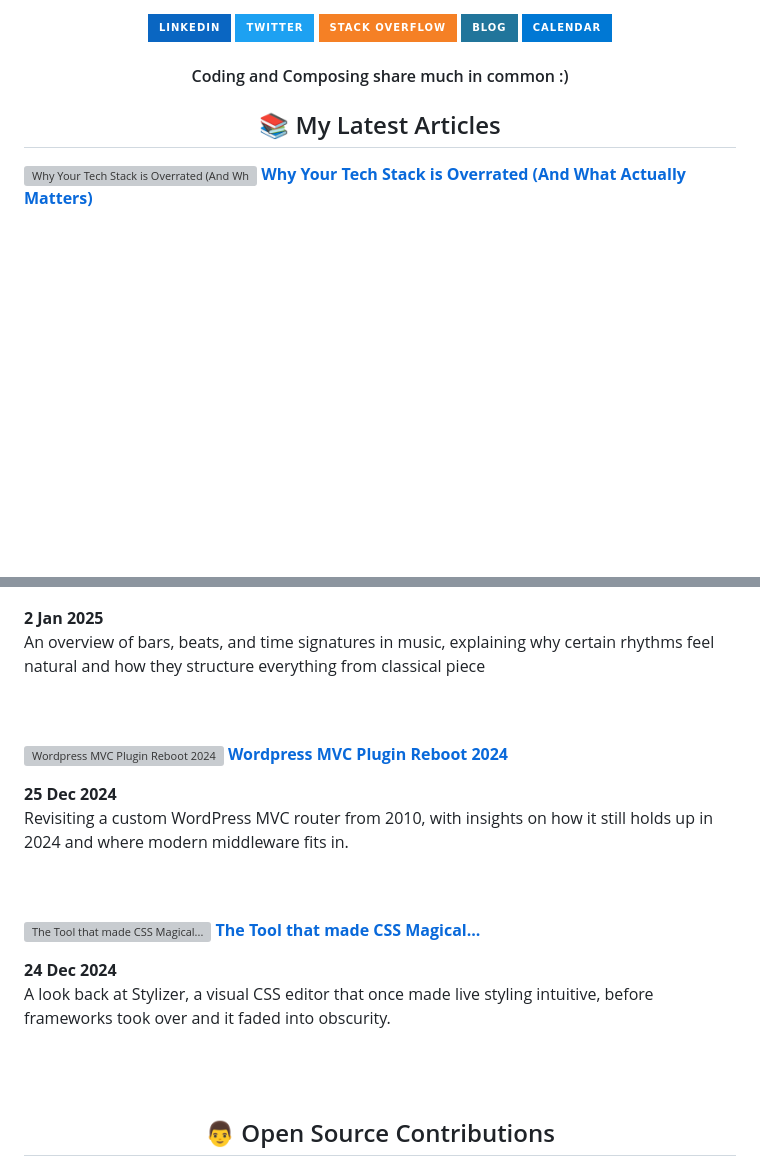
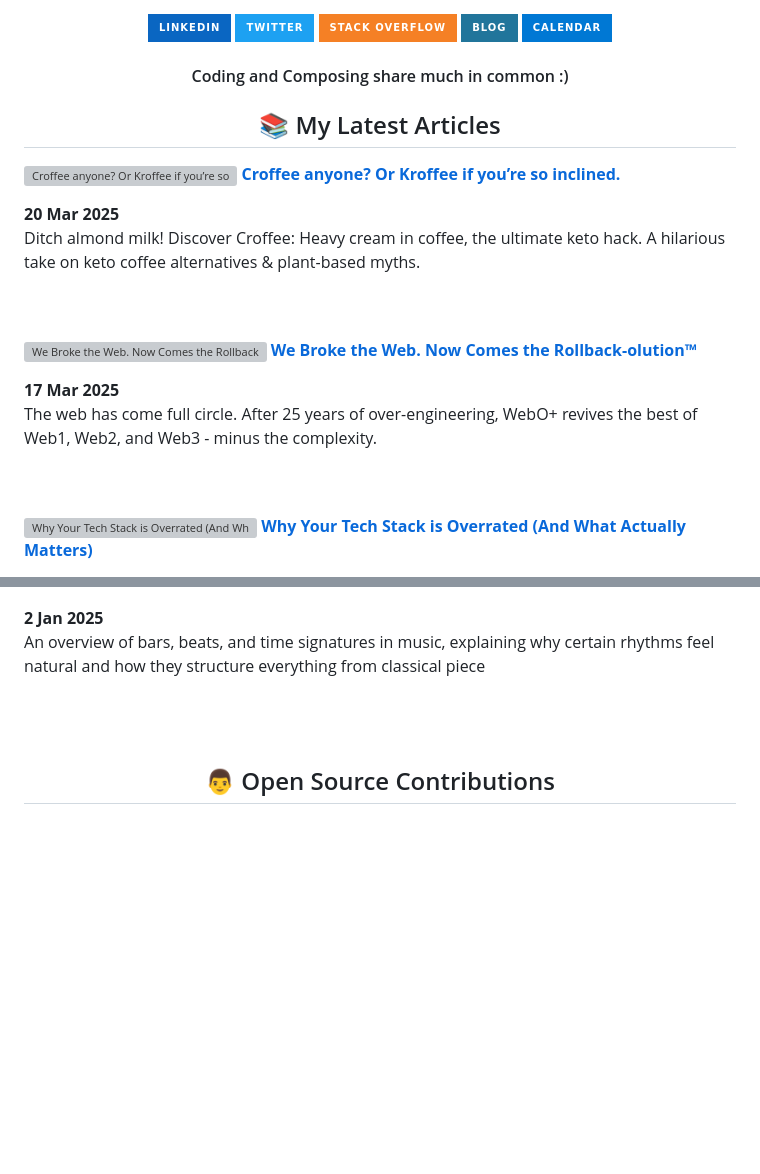
Before and after one commit to pipewrk/pipewrk, a Markdown page: README.md, 2 parts joined by grey strips. Drawn GitHub-style; badges without logos; blank space fills up the shorter version; grey boxes are pictures that could not be loaded.

Commit message:
📝 Update README with new blog post

```diff
--- a/README.md
+++ b/README.md
@@ -41,6 +41,54 @@
 <!-- My Latest Articles -->
 <h2 align="center">📚 My Latest Articles</h2>
   <!-- ARTICLES:START -->
+  <p align="left">
+    <a
+      href="https://www.geekist.co/croffee-anyone-or-kroffee-if-youre-so-inclined"
+      title="Croffee anyone? Or Kroffee if you’re so inclined."
+    >
+      <img
+        src="https://cdn.hashnode.com/res/hashnode/image/upload/v1742472085547/41bdc8f9-8d94-4437-ad55-0ecedabf0893.jpeg"
+        alt="Croffee anyone? Or Kroffee if you’re so inclined."
+        width="150px"
+        align="right"
+      />
+    </a>
+    <a
+      href="https://www.geekist.co/croffee-anyone-or-kroffee-if-youre-so-inclined"
+      title="Croffee anyone? Or Kroffee if you’re so inclined."
+    >
+      <strong>Croffee anyone? Or Kroffee if you’re so inclined.</strong>
+    </a>
+    <div><strong>20 Mar 2025</strong>
+    <br />
+    Ditch almond milk! Discover Croffee: Heavy cream in coffee, the ultimate keto hack. A hilarious take on keto coffee alternatives &amp; plant-based myths.
+  </p>
+  <br />
+  <br />
+  <p align="left">
+    <a
+      href="https://www.geekist.co/we-broke-the-web-can-webo-fix-it"
+      title="We Broke the Web. Now Comes the Rollback-olution™"
+    >
+      <img
+        src="https://cdn.hashnode.com/res/hashnode/image/upload/v1742261470579/72ba3739-cecf-4fe6-8c7e-3490420b3885.png"
+        alt="We Broke the Web. Now Comes the Rollback-olution™"
+        width="150px"
+        align="right"
+      />
+    </a>
+    <a
+      href="https://www.geekist.co/we-broke-the-web-can-webo-fix-it"
+      title="We Broke the Web. Now Comes the Rollback-olution™"
+    >
+      <strong>We Broke the Web. Now Comes the Rollback-olution™</strong>
+    </a>
+    <div><strong>17 Mar 2025</strong>
+    <br />
+    The web has come full circle. After 25 years of over-engineering, WebO+ revives the best of Web1, Web2, and Web3 - minus the complexity.
+  </p>
+  <br />
+  <br />
   <p align="left">
     <a
       href="https://www.geekist.co/your-tech-stack-doesnt-matter-as-much-as-you-think"
@@ -110,54 +158,6 @@
     <div><strong>2 Jan 2025</strong>
     <br />
     An overview of bars, beats, and time signatures in music, explaining why certain rhythms feel natural and how they structure everything from classical piece
-  </p>
-  <br />
-  <br />
-  <p align="left">
-    <a
-      href="https://www.geekist.co/wordpress-mvc-plugin-reboot-2024"
-      title="Wordpress MVC Plugin Reboot 2024"
-    >
-      <img
-        src="https://cdn.hashnode.com/res/hashnode/image/upload/v1735305601760/7528dac8-691d-4ceb-b9a4-d09bd0a8d436.png"
-        alt="Wordpress MVC Plugin Reboot 2024"
-        width="150px"
-        align="right"
-      />
-    </a>
-    <a
-      href="https://www.geekist.co/wordpress-mvc-plugin-reboot-2024"
-      title="Wordpress MVC Plugin Reboot 2024"
-    >
-      <strong>Wordpress MVC Plugin Reboot 2024</strong>
-    </a>
-    <div><strong>25 Dec 2024</strong>
-    <br />
-    Revisiting a custom WordPress MVC router from 2010, with insights on how it still holds up in 2024 and where modern middleware fits in.
-  </p>
-  <br />
-  <br />
-  <p align="left">
-    <a
-      href="https://www.geekist.co/the-tool-that-made-css-magical"
-      title="The Tool that made CSS Magical..."
-    >
-      <img
-        src="https://cdn.hashnode.com/res/hashnode/image/upload/v1735310366695/b4061265-51c6-446f-afb5-3b9687ffe79c.webp"
-        alt="The Tool that made CSS Magical..."
-        width="150px"
-        align="right"
-      />
-    </a>
-    <a
-      href="https://www.geekist.co/the-tool-that-made-css-magical"
-      title="The Tool that made CSS Magical..."
-    >
-      <strong>The Tool that made CSS Magical...</strong>
-    </a>
-    <div><strong>24 Dec 2024</strong>
-    <br />
-    A look back at Stylizer, a visual CSS editor that once made live styling intuitive, before frameworks took over and it faded into obscurity.
   </p>
   <br />
   <br />
```
